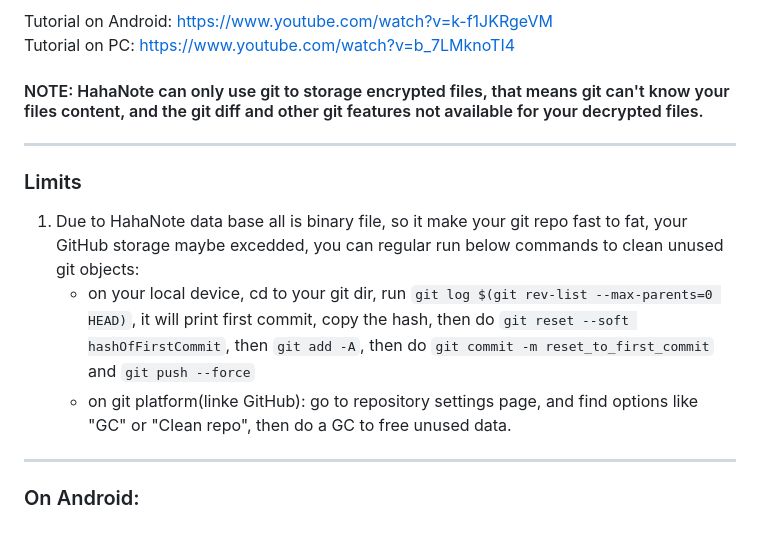
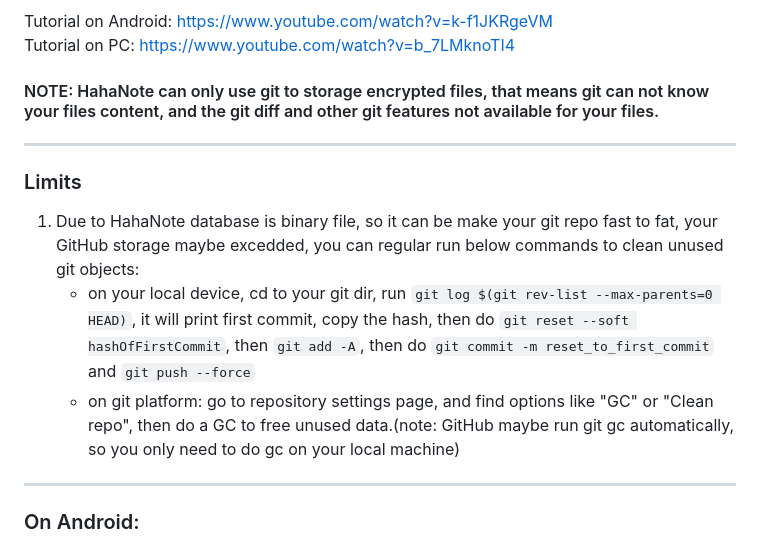
Before and after one commit to catpuppyapp/HahaNote-Release, a Markdown page: git_backend.md, the part around the change. GitHub-like rendering.

```diff
--- a/git_backend.md
+++ b/git_backend.md
@@ -8,12 +8,12 @@ Tutorial on Android: https://www.youtube.com/watch?v=k-f1JKRgeVM
 Tutorial on PC: https://www.youtube.com/watch?v=b_7LMknoTI4
 <br>
 
-#### NOTE: HahaNote can only use git to storage encrypted files, that means git can't know your files content, and the git diff and other git features not available for your decrypted files.
+#### NOTE: HahaNote can only use git to storage encrypted files, that means git can not know your files content, and the git diff and other git features not available for your files.
 ---
 ### Limits
-1. Due to HahaNote data base all is binary file, so it make your git repo fast to fat, your GitHub storage maybe excedded, you can regular run below commands to clean unused git objects:
+1. Due to HahaNote database is binary file, so it can be make your git repo fast to fat, your GitHub storage maybe excedded, you can regular run below commands to clean unused git objects:
     - on your local device, cd to your git dir, run `git log $(git rev-list --max-parents=0 HEAD)`, it will print first commit, copy the hash, then do `git reset --soft hashOfFirstCommit`, then `git add -A`, then do `git commit -m reset_to_first_commit` and `git push --force`
-    - on git platform(linke GitHub): go to repository settings page, and find options like "GC" or "Clean repo", then do a GC to free unused data.
+    - on git platform: go to repository settings page, and find options like "GC" or "Clean repo", then do a GC to free unused data.(note: GitHub maybe run git gc automatically, so you only need to do gc on your local machine)
 
 ---
 ### On Android:
```
